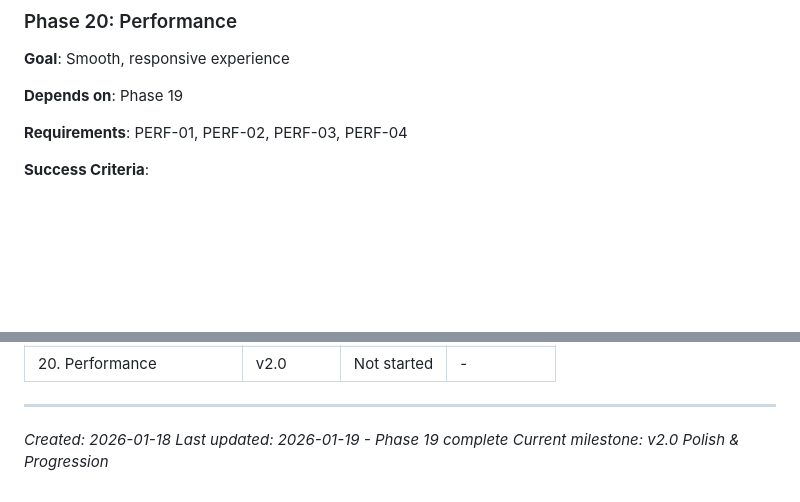
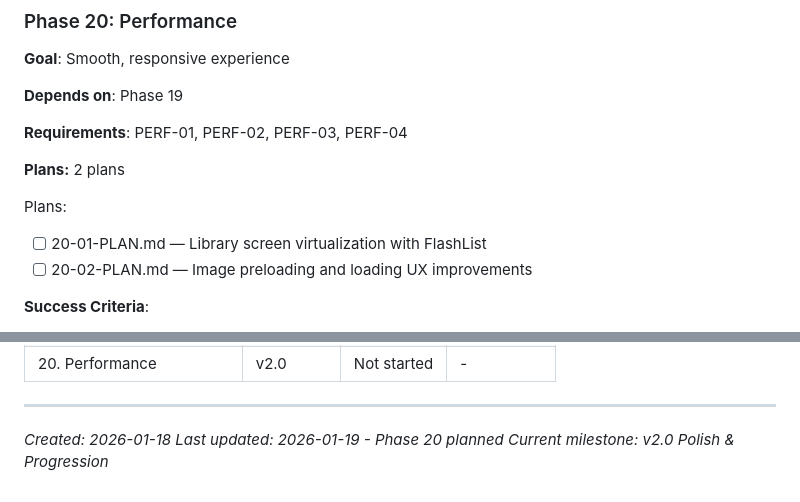
Before and after one commit to granqvistsanna-web/medtriad-app, a Markdown page: .planning/ROADMAP.md, 2 parts joined by grey strips. Drawn GitHub-style; blank space fills up the shorter version.

Commit message:
docs(20): create phase plan
Phase 20: Performance
- 2 plans in 1 wave (parallel execution)
- Plan 01: Library virtualization with FlashList
- Plan 02: Image preloading and loading UX
- Ready for execution

Co-Authored-By: Claude Opus 4.5 <noreply@anthropic.com>

```diff
--- a/.planning/ROADMAP.md
+++ b/.planning/ROADMAP.md
@@ -338,6 +338,12 @@ Plans:
 
 **Requirements**: PERF-01, PERF-02, PERF-03, PERF-04
 
+**Plans:** 2 plans
+
+Plans:
+- [ ] 20-01-PLAN.md — Library screen virtualization with FlashList
+- [ ] 20-02-PLAN.md — Image preloading and loading UX improvements
+
 **Success Criteria**:
 1. Cold launch < 1.5s to interactive
 2. Quiz loads instantly (< 100ms)
@@ -381,5 +387,5 @@ Ideas parked for future development:
 ---
 
 *Created: 2026-01-18*
-*Last updated: 2026-01-19 - Phase 19 complete*
+*Last updated: 2026-01-19 - Phase 20 planned*
 *Current milestone: v2.0 Polish & Progression*
```
Also changed, not shown: 2 other files.
